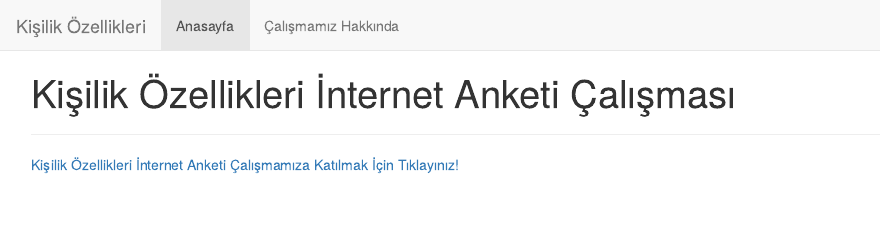
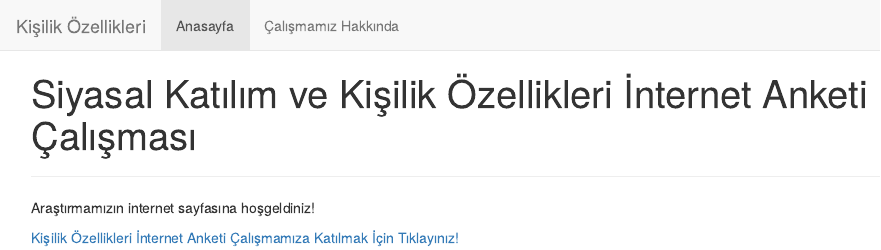
Before and after one commit to ferol15/kisilik_ozellikleri, an R Markdown document (index.Rmd): the page in a window 1100 px wide, from its top. The pictures show the output file index.html that the author committed with the source, opened offline.

Commit message:
Add files via upload

```diff
--- a/index.Rmd
+++ b/index.Rmd
@@ -1,10 +1,10 @@
 ---
-title: "Kişilik Özellikleri İnternet Anketi Çalışması"
+title: "Siyasal Katılım ve Kişilik Özellikleri İnternet Anketi Çalışması"
 ---
-
 ---
 
 \newline
 
+Araştırmamızın internet sayfasına hoşgeldiniz!
 
 [Kişilik Özellikleri İnternet Anketi Çalışmamıza Katılmak İçin Tıklayınız!](http://koc.ca1.qualtrics.com/jfe/form/SV_72tt9OLV9cgPIq1)
```
Also changed, not shown: index.html.
